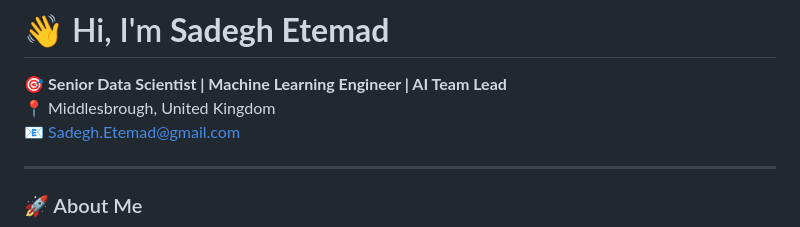
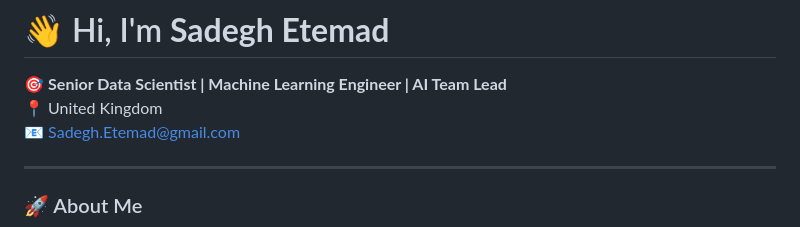
Before and after one commit to sadeghetemad/sadeghetemad.github.io, a Markdown page: README.md, the part around the change. GitHub-like rendering.

```diff
--- a/README.md
+++ b/README.md
@@ -1,7 +1,7 @@
 # 👋 Hi, I'm **Sadegh Etemad**
 
 🎯 **Senior Data Scientist | Machine Learning Engineer | AI Team Lead**
-📍 Middlesbrough, United Kingdom
+📍 United Kingdom
 📧 Sadegh.Etemad@gmail.com
 
 ---
```
